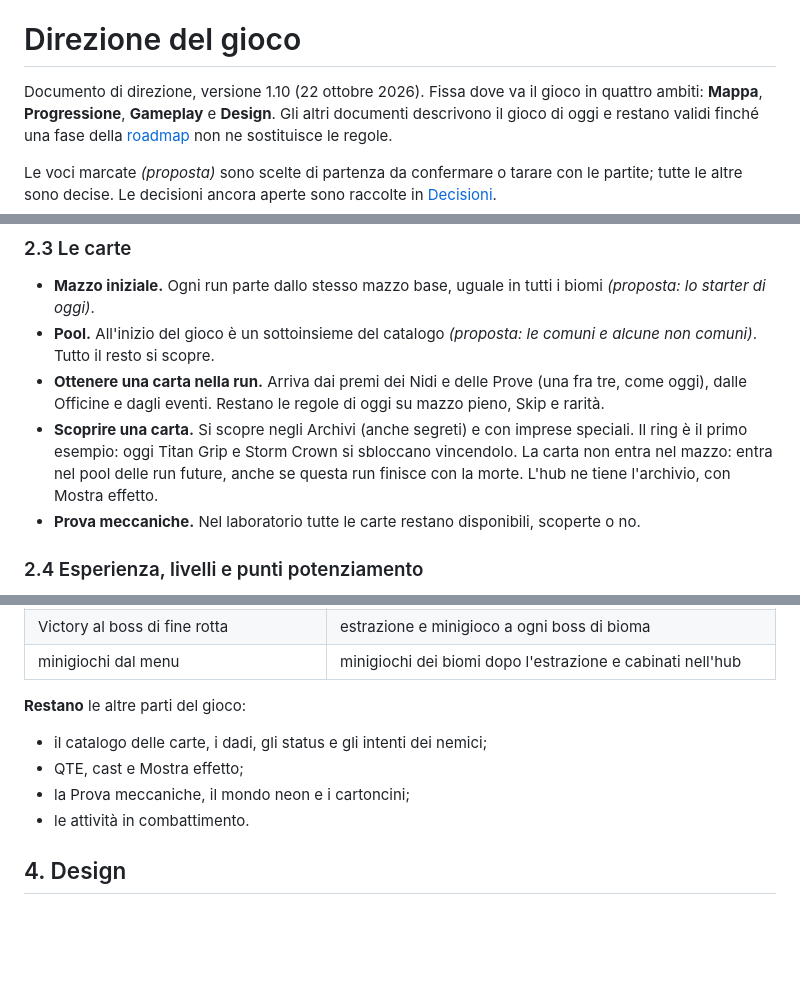
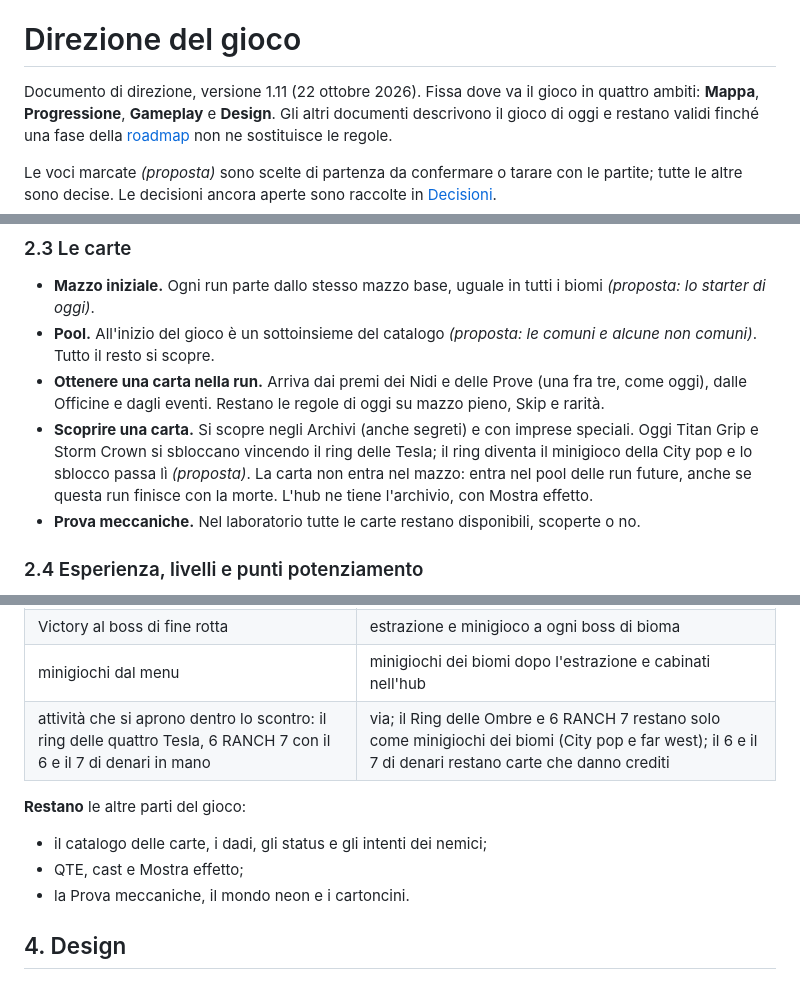
Before and after one commit to 0xdokkan/odin_pp, a Markdown page: docs/direzione.md, 3 parts joined by grey strips. Rendered like a GitHub page; blank space fills up the shorter version.

Commit message:
Direzione: via le attivita che si aprono dentro lo scontro
Co-Authored-By: Claude Opus 5.5 <noreply@anthropic.com>

```diff
--- a/docs/direzione.md
+++ b/docs/direzione.md
@@ -2,7 +2,7 @@
 
 # Direzione del gioco
 
-Documento di direzione, versione 1.10 (22 ottobre 2026). Fissa dove va il gioco in
+Documento di direzione, versione 1.11 (22 ottobre 2026). Fissa dove va il gioco in
 quattro ambiti: **Mappa**, **Progressione**, **Gameplay** e **Design**. Gli altri
 documenti descrivono il gioco di oggi e restano validi finché una fase della
 [roadmap](#6-roadmap) non ne sostituisce le regole.
@@ -181,8 +181,9 @@ Tutto questo vale per slot: ogni slot è una partita a sé
   fra tre, come oggi), dalle Officine e dagli eventi. Restano le regole di oggi
   su mazzo pieno, Skip e rarità.
 - **Scoprire una carta.** Si scopre negli Archivi (anche segreti) e con imprese
-  speciali. Il ring è il primo esempio: oggi Titan Grip e Storm Crown si
-  sbloccano vincendolo. La carta non entra nel mazzo: entra nel pool delle run
+  speciali. Oggi Titan Grip e Storm Crown si sbloccano vincendo il ring delle
+  Tesla; il ring diventa il minigioco della City pop e lo sblocco passa lì
+  *(proposta)*. La carta non entra nel mazzo: entra nel pool delle run
   future, anche se questa run finisce con la morte. L'hub ne tiene l'archivio,
   con Mostra effetto.
 - **Prova meccaniche.** Nel laboratorio tutte le carte restano disponibili,
@@ -596,12 +595,12 @@ NESSUNA CARTA ── rotella ──► CARTA SCELTA ── rotella ──► la
 | profilo M8 (vittorie del ring), nessun salvataggio della run | tre slot di salvataggio, ognuno con scoperte, segreti, biomi, deposito, serie, record e la run in corso, salvato di continuo |
 | Victory al boss di fine rotta | estrazione e minigioco a ogni boss di bioma |
 | minigiochi dal menu | minigiochi dei biomi dopo l'estrazione e cabinati nell'hub |
+| attività che si aprono dentro lo scontro: il ring delle quattro Tesla, 6 RANCH 7 con il 6 e il 7 di denari in mano | via; il Ring delle Ombre e 6 RANCH 7 restano solo come minigiochi dei biomi (City pop e far west); il 6 e il 7 di denari restano carte che danno crediti |
 
 **Restano** le altre parti del gioco:
 - il catalogo delle carte, i dadi, gli status e gli intenti dei nemici;
 - QTE, cast e Mostra effetto;
-- la Prova meccaniche, il mondo neon e i cartoncini;
-- le attività in combattimento.
+- la Prova meccaniche, il mondo neon e i cartoncini.
 
 ## 4. Design
 
```
Also changed, not shown: other parts of docs/direzione.md (+2 -3 lines).
